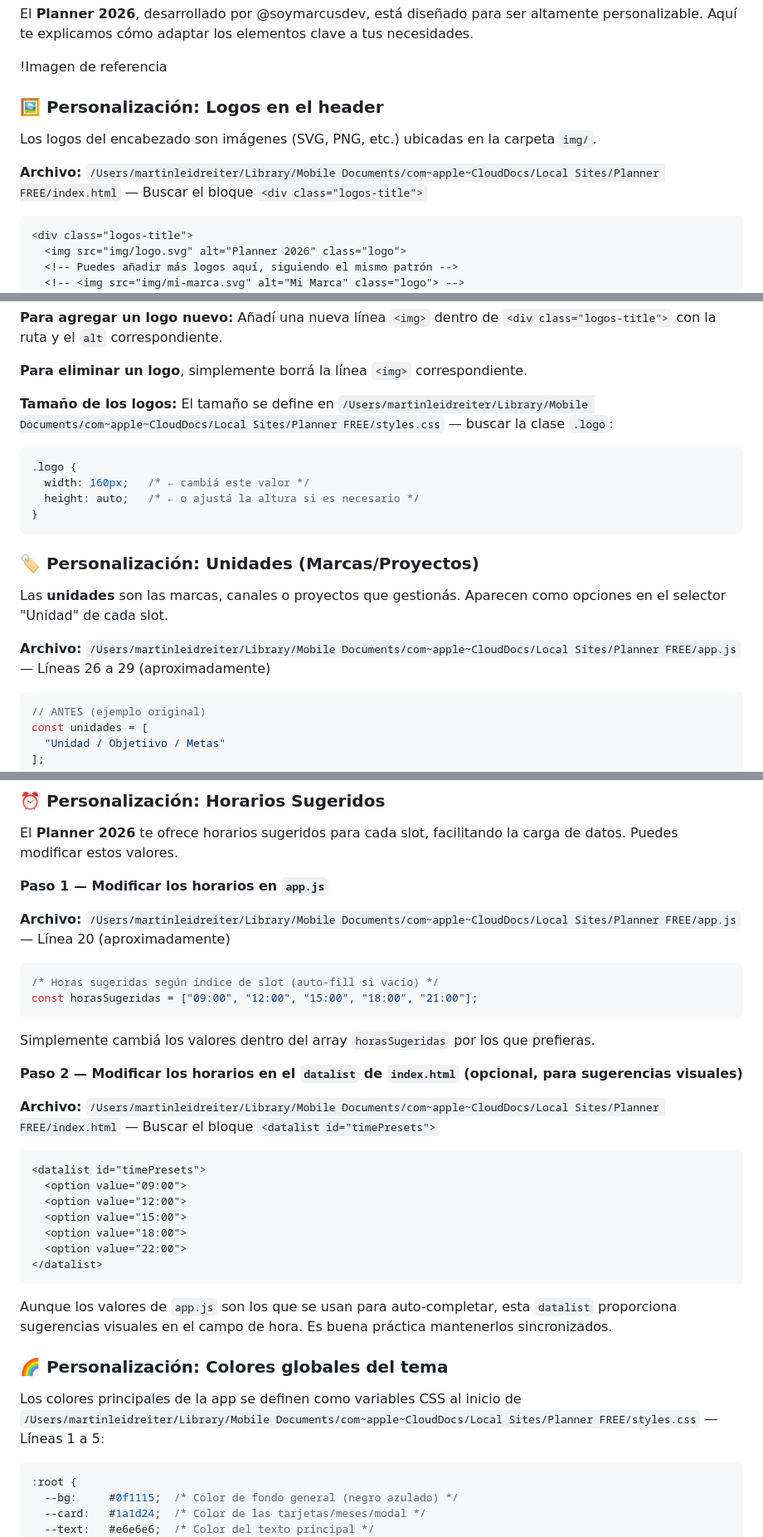
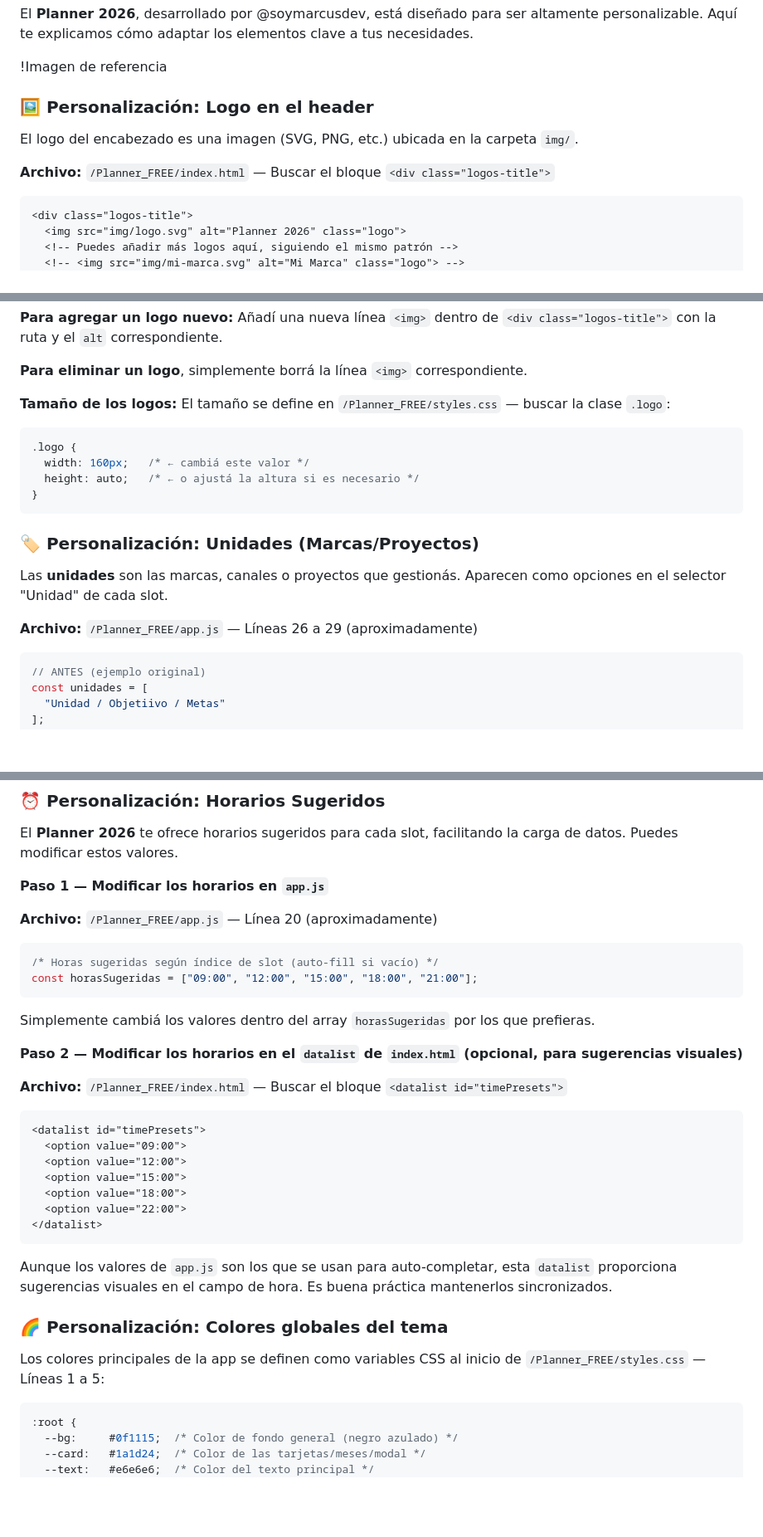
Before and after one commit to Leidreiter/planner2026, a Markdown page: README.md, 3 parts joined by grey strips. Shown at 83% size. Rendered like a GitHub page; blank space fills up the shorter version.

Commit message:
readme actualizado

````diff
--- a/README.md
+++ b/README.md
@@ -110,11 +109,11 @@ El **Planner 2026**, desarrollado por @soymarcusdev, está diseñado para ser al
 
 !Imagen de referencia
 
-### 🖼️ Personalización: Logos en el header
+### 🖼️ Personalización: Logo en el header
 
-Los logos del encabezado son imágenes (SVG, PNG, etc.) ubicadas en la carpeta `img/`.
+El logo del encabezado es una imagen (SVG, PNG, etc.) ubicada en la carpeta `img/`.
 
-**Archivo:** `/Users/martinleidreiter/Library/Mobile Documents/com~apple~CloudDocs/Local Sites/Planner FREE/index.html` — Buscar el bloque `<div class="logos-title">`
+**Archivo:** `/Planner_FREE/index.html` — Buscar el bloque `<div class="logos-title">`
 
 ```html
 <div class="logos-title">
@@ -135,7 +134,7 @@ Añadí una nueva línea `<img>` dentro de `<div class="logos-title">` con la ru
 **Para eliminar un logo**, simplemente borrá la línea `<img>` correspondiente.
 
 **Tamaño de los logos:**
-El tamaño se define en `/Users/martinleidreiter/Library/Mobile Documents/com~apple~CloudDocs/Local Sites/Planner FREE/styles.css` — buscar la clase `.logo`:
+El tamaño se define en `/Planner_FREE/styles.css` — buscar la clase `.logo`:
 
 ```css
 .logo {
@@ -148,7 +147,7 @@ El tamaño se define en `/Users/martinleidreiter/Library/Mobile Documents/com~ap
 
 Las **unidades** son las marcas, canales o proyectos que gestionás. Aparecen como opciones en el selector "Unidad" de cada slot.
 
-**Archivo:** `/Users/martinleidreiter/Library/Mobile Documents/com~apple~CloudDocs/Local Sites/Planner FREE/app.js` — Líneas 26 a 29 (aproximadamente)
+**Archivo:** `/Planner_FREE/app.js` — Líneas 26 a 29 (aproximadamente)
 
 ```js
 // ANTES (ejemplo original)
@@ -294,7 +293,7 @@ El **Planner 2026** te ofrece horarios sugeridos para cada slot, facilitando la
 
 **Paso 1 — Modificar los horarios en `app.js`**
 
-**Archivo:** `/Users/martinleidreiter/Library/Mobile Documents/com~apple~CloudDocs/Local Sites/Planner FREE/app.js` — Línea 20 (aproximadamente)
+**Archivo:** `/Planner_FREE/app.js` — Línea 20 (aproximadamente)
 
 ```js
 /* Horas sugeridas según índice de slot (auto-fill si vacío) */
@@ -305,7 +304,7 @@ Simplemente cambiá los valores dentro del array `horasSugeridas` por los que pr
 
 **Paso 2 — Modificar los horarios en el `datalist` de `index.html` (opcional, para sugerencias visuales)**
 
-**Archivo:** `/Users/martinleidreiter/Library/Mobile Documents/com~apple~CloudDocs/Local Sites/Planner FREE/index.html` — Buscar el bloque `<datalist id="timePresets">`
+**Archivo:** `/Planner_FREE/index.html` — Buscar el bloque `<datalist id="timePresets">`
 
 ```html
 <datalist id="timePresets">
@@ -321,7 +320,7 @@ Aunque los valores de `app.js` son los que se usan para auto-completar, esta `da
 
 ### 🌈 Personalización: Colores globales del tema
 
-Los colores principales de la app se definen como variables CSS al inicio de `/Users/martinleidreiter/Library/Mobile Documents/com~apple~CloudDocs/Local Sites/Planner FREE/styles.css` — Líneas 1 a 5:
+Los colores principales de la app se definen como variables CSS al inicio de `/Planner_FREE/styles.css` — Líneas 1 a 5:
 
 ```css
 :root {
````
Also changed, not shown: other parts of README.md (+7 -8 lines).
